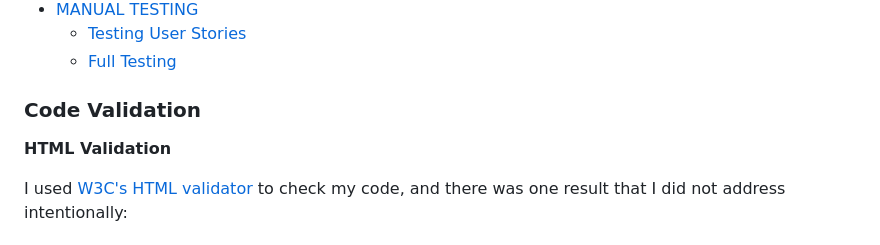
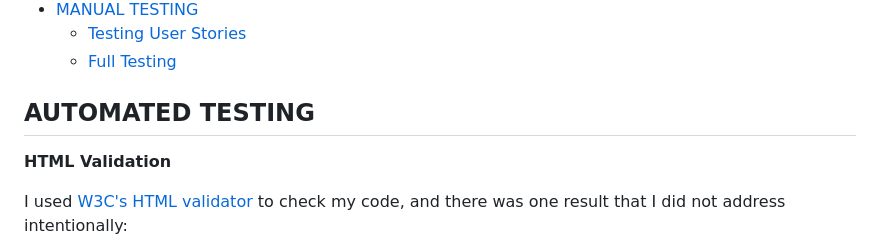
Before and after one commit to BenMilesRocks/1---Ben-Miles-Rocks, a Markdown page: testing.md, the part around the change. Rendered like a GitHub page.

```diff
--- a/testing.md
+++ b/testing.md
@@ -15,7 +15,7 @@ Visit the deployed site: [Ben Miles Rocks](https://benmilesrocks.github.io/1---B
   * [Testing User Stories](#testing-user-stories)
   * [Full Testing](#full-testing)
 
-### Code Validation
+## AUTOMATED TESTING
 
 **HTML Validation**
 
```
Also changed, not shown: readme.md (+3 -3 lines).
